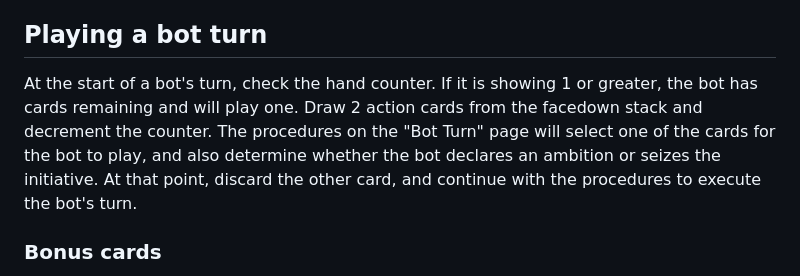
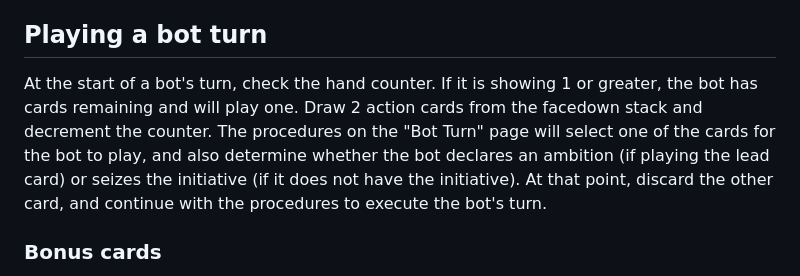
Before and after one commit to okonomichiyaki/supercat, a Markdown page: 000-SUPERCAT.md, the part around the change. Rendered like a GitHub page.

Commit message:
clarifying when bot declares or seizes

```diff
--- a/000-SUPERCAT.md
+++ b/000-SUPERCAT.md
@@ -80,7 +80,7 @@ At the end of the chapter, shuffle all action cards from the discard pile, any r
 
 ## Playing a bot turn
 
-At the start of a bot's turn, check the hand counter. If it is showing 1 or greater, the bot has cards remaining and will play one. Draw 2 action cards from the facedown stack and decrement the counter. The procedures on the "Bot Turn" page will select one of the cards for the bot to play, and also determine whether the bot declares an ambition or seizes the initiative. At that point, discard the other card, and continue with the procedures to execute the bot's turn.
+At the start of a bot's turn, check the hand counter. If it is showing 1 or greater, the bot has cards remaining and will play one. Draw 2 action cards from the facedown stack and decrement the counter. The procedures on the "Bot Turn" page will select one of the cards for the bot to play, and also determine whether the bot declares an ambition (if playing the lead card) or seizes the initiative (if it does not have the initiative). At that point, discard the other card, and continue with the procedures to execute the bot's turn.
 
 ### Bonus cards
 
```
